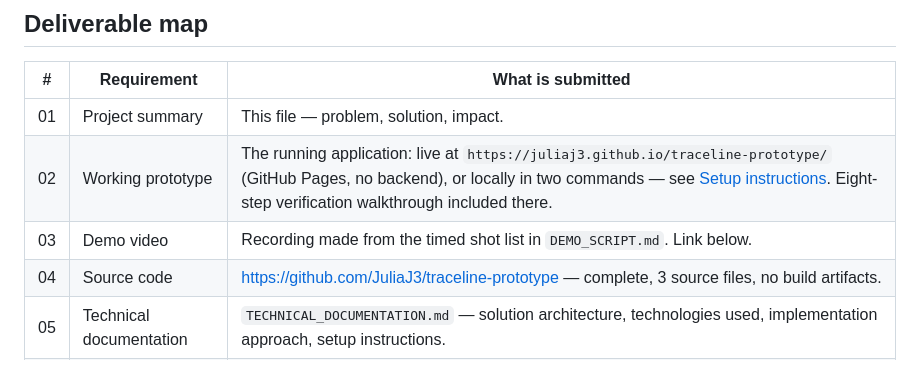
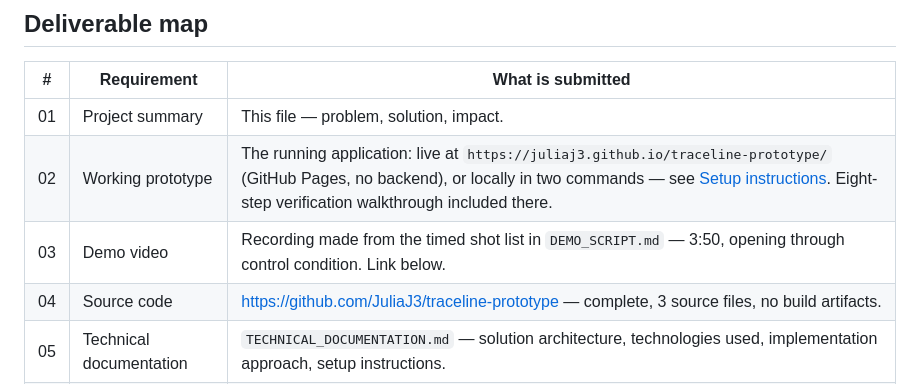
Before and after one commit to JuliaJ3/traceline-prototype, a Markdown page: PROJECT_SUMMARY.md, the part around the change. GitHub-like rendering.

```diff
--- a/PROJECT_SUMMARY.md
+++ b/PROJECT_SUMMARY.md
@@ -118,7 +118,7 @@ equipment, diagnose physical faults, or authorize work.
 |---|---|---|
 | 01 | Project summary | This file — problem, solution, impact. |
 | 02 | Working prototype | The running application: live at `https://juliaj3.github.io/traceline-prototype/` (GitHub Pages, no backend), or locally in two commands — see [Setup instructions](TECHNICAL_DOCUMENTATION.md#setup-instructions). Eight-step verification walkthrough included there. |
-| 03 | Demo video | Recording made from the timed shot list in `DEMO_SCRIPT.md`. Link below. |
+| 03 | Demo video | Recording made from the timed shot list in `DEMO_SCRIPT.md` — 3:50, opening through control condition. Link below. |
 | 04 | Source code | https://github.com/JuliaJ3/traceline-prototype — complete, 3 source files, no build artifacts. |
 | 05 | Technical documentation | `TECHNICAL_DOCUMENTATION.md` — solution architecture, technologies used, implementation approach, setup instructions. |
 | 06 | Presentation deck (optional) | Not submitted. `PROJECT_SUMMARY.md` and `TECHNICAL_DOCUMENTATION.md` cover the same ground. |
```
Also changed, not shown: DEMO_SCRIPT.md (+113 -74 lines).
